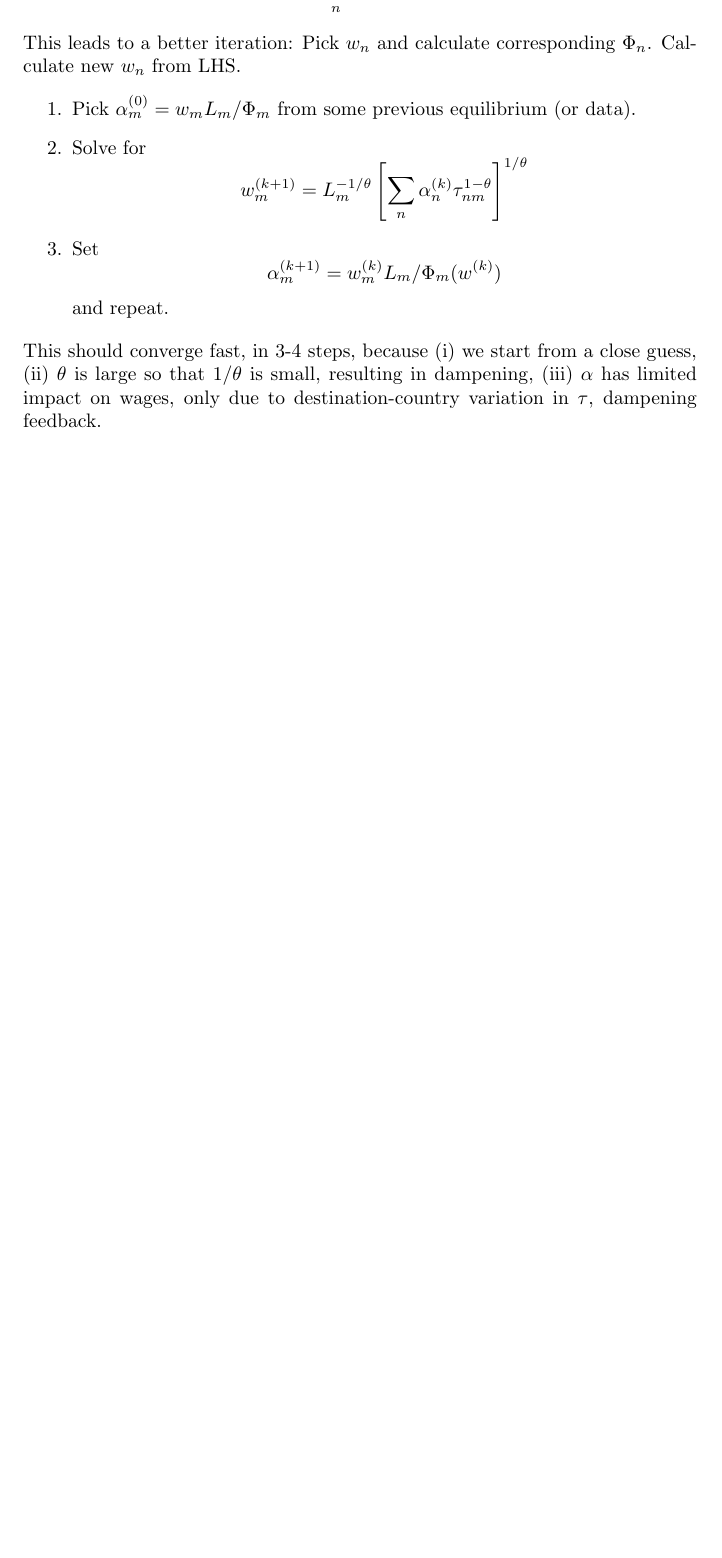
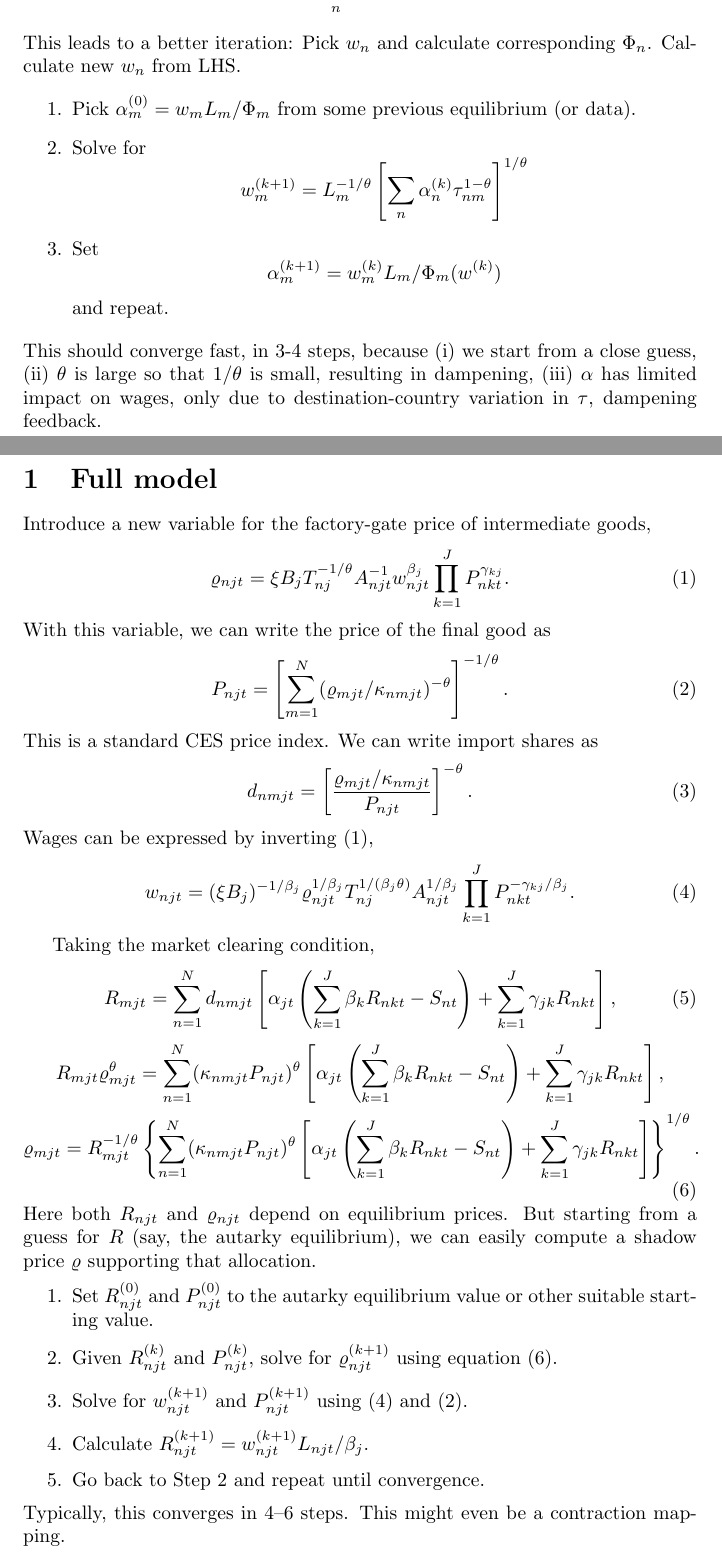
Before and after one commit to korenmiklos/impvol-julia, a LaTeX document (algorithm.tex): part of the page before the commit and two parts of pages 1 and 2 of 3 after it, the two joined at a grey line, cut so that both start at the same text, the shorter picture padded with empty space. Compiled offline with pdfLaTeX.

Commit message:
new algo for full model. free trade starting value.

```diff
--- a/algorithm.tex
+++ b/algorithm.tex
@@ -1,4 +1,5 @@
 \documentclass{article}
+\usepackage{amsmath}
 \begin{document}
 Solving a simple Armington-endowment model.
 
@@ -51,3 +52,77 @@ This leads to a better iteration: Pick $w_n$ and calculate corresponding $\Phi_n
 	and repeat.
 \end{enumerate}
 This should converge fast, in 3-4 steps, because (i) we start from a close guess, (ii) $\theta$ is large so that $1/\theta$ is small, resulting in dampening, (iii) $\alpha$ has limited impact on wages, only due to destination-country variation in $\tau$, dampening feedback.
+
+\section{Full model}
+Introduce a new variable for the factory-gate price of intermediate goods,
+\begin{equation}\label{eq:varrho}
+	\varrho_{njt} = \xi B_j T_{nj}^{-1/\theta} A_{njt}^{-1} w_{njt}^{\beta_j} \prod_{k=1}^J P_{nkt}^{\gamma_{kj}}.
+\end{equation}
+With this variable, we can write the price of the final good as
+\begin{equation}\label{eq:price}
+	P_{njt} = \left[
+		\sum_{m=1}^N (\varrho_{mjt}/\kappa_{nmjt})^{-\theta}
+		\right]^{-1/\theta}.
+\end{equation}
+This is a standard CES price index. We can write import shares as
+\begin{equation}\label{eq:import_share}
+	d_{nmjt} = \left[
+	\frac
+	{\varrho_{mjt}/\kappa_{nmjt}}
+	{P_{njt}}
+	\right]^{-\theta}.
+\end{equation}
+Wages can be expressed by inverting \eqref{eq:varrho},
+\begin{equation}\label{eq:wage}
+	w_{njt} = (\xi B_j)^{-1/\beta_j}
+	\varrho_{njt}^{1/\beta_j}
+	T_{nj}^{1/(\beta_j\theta)}A_{njt}^{1/\beta_j}
+	\prod_{k=1}^J P_{nkt}^{-\gamma_{kj}/\beta_j}.
+\end{equation}
+
+Taking the market clearing condition,
+\begin{equation}
+	R_{mjt} = \sum_{n=1}^N
+		d_{nmjt}
+		\left[
+			\alpha_{jt}
+			\left(
+				\sum_{k=1}^J\beta_k R_{nkt} - S_{nt}
+			\right)
+			+ \sum_{k=1}^J\gamma_{jk}R_{nkt}
+		\right],
+\end{equation}
+\[
+	R_{mjt}\varrho_{mjt}^{\theta} = \sum_{n=1}^N
+		(\kappa_{nmjt} P_{njt})^{\theta}
+		\left[
+			\alpha_{jt}
+			\left(
+				\sum_{k=1}^J\beta_k R_{nkt} - S_{nt}
+			\right)
+			+ \sum_{k=1}^J\gamma_{jk}R_{nkt}
+		\right],
+\]
+\begin{equation}\label{eq:market_clearing}
+	\varrho_{mjt} = R_{mjt}^{-1/\theta}
+	\left\{
+	\sum_{n=1}^N
+		(\kappa_{nmjt} P_{njt})^{\theta}
+		\left[
+			\alpha_{jt}
+			\left(
+				\sum_{k=1}^J\beta_k R_{nkt} - S_{nt}
+			\right)
+			+ \sum_{k=1}^J\gamma_{jk}R_{nkt}
+		\right]
+	\right\}^{1/\theta}.
+\end{equation}
+Here both $R_{njt}$ and $\varrho_{njt}$ depend on equilibrium prices. But starting from a guess for $R$ (say, the autarky equilibrium), we can easily compute a shadow price $\varrho$ supporting that allocation.
+\begin{enumerate}
+	\item Set $R_{njt}^{(0)}$ and $P_{njt}^{(0)}$ to the autarky equilibrium value or other suitable starting value.
+	\item Given $R_{njt}^{(k)}$ and $P_{njt}^{(k)}$, solve for $\varrho_{njt}^{(k+1)}$ using equation \eqref{eq:market_clearing}.
+	\item Solve for $w_{njt}^{(k+1)}$ and $P_{njt}^{(k+1)}$ using \eqref{eq:wage} and \eqref{eq:price}.
+	\item Calculate $R_{njt}^{(k+1)} = w_{njt}^{(k+1)}L_{njt}/\beta_j$.
+	\item Go back to Step 2 and repeat until convergence.
+\end{enumerate}
+Typically, this converges in 4--6 steps. This might even be a contraction mapping.
```
Also changed, not shown: algorithm.tex (29 more changed lines).
